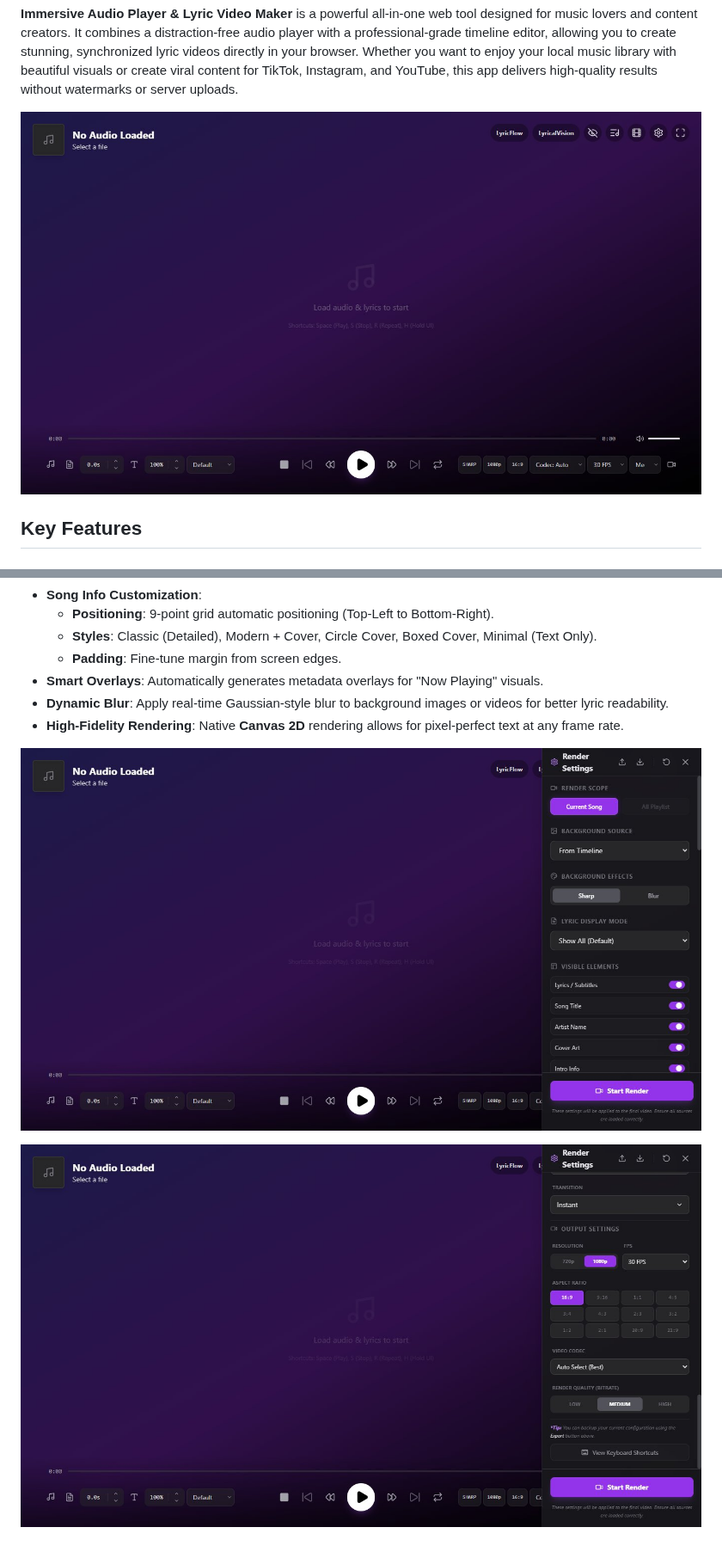
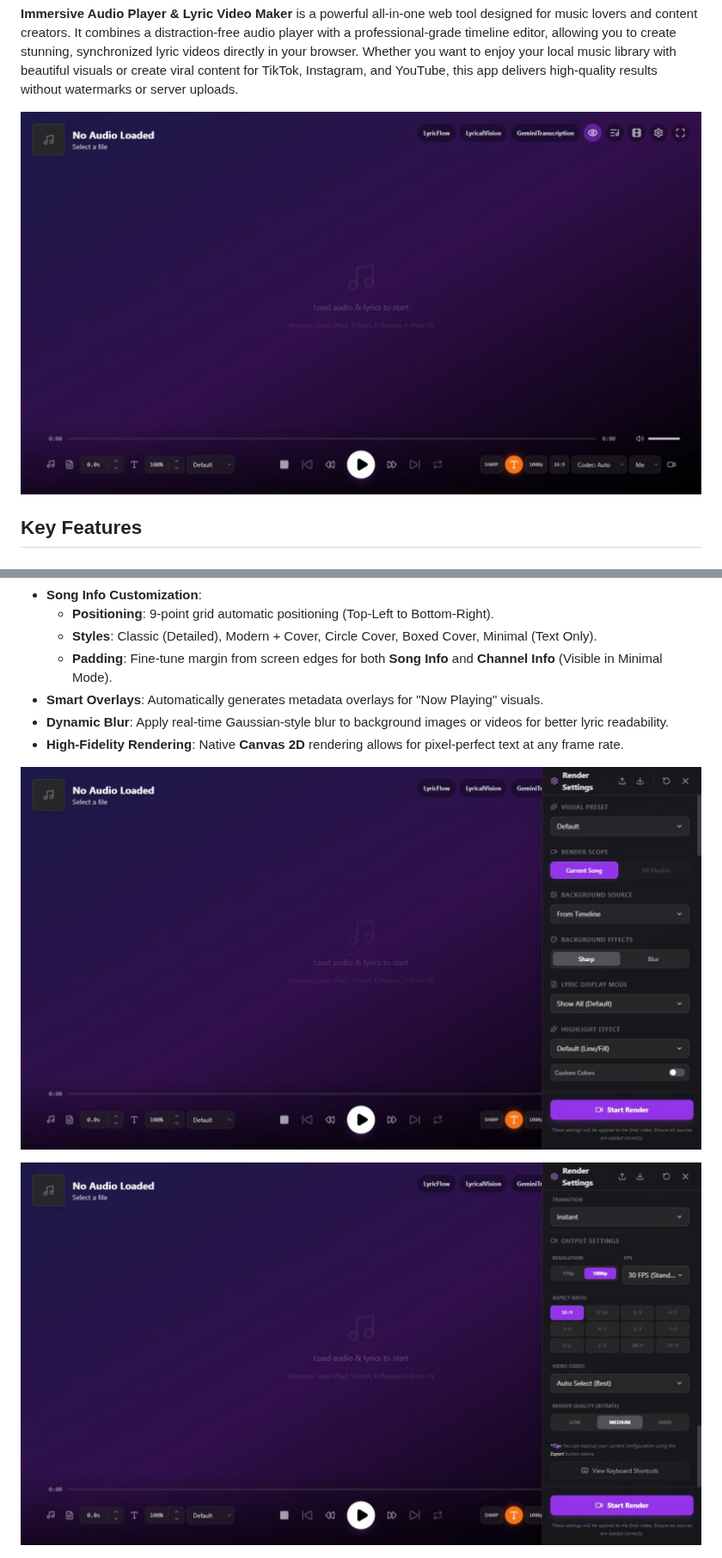
Before and after one commit to dotslashgabut/immersive-audio-player-lyric-video-maker, a Markdown page: README.md, 2 parts joined by grey strips. Shown at 86% size. GitHub-like rendering; pictures changed too: screenshot-main-page.jpg (added), screenshot-main-screen.jpg (deleted), screenshot-render-settings1.jpg.

```diff
--- a/README.md
+++ b/README.md
@@ -5,7 +5,7 @@
 
 **Immersive Audio Player & Lyric Video Maker** is a powerful all-in-one web tool designed for music lovers and content creators. It combines a distraction-free audio player with a professional-grade timeline editor, allowing you to create stunning, synchronized lyric videos directly in your browser. Whether you want to enjoy your local music library with beautiful visuals or create viral content for TikTok, Instagram, and YouTube, this app delivers high-quality results without watermarks or server uploads.
 
-![Immersive Audio Player Main Screen](screenshot-main-screen.jpg)
+![Immersive Audio Player Main Screen](screenshot-main-page.jpg)
 
 ## Key Features
 
@@ -103,7 +104,7 @@
 - **Song Info Customization**:
   - **Positioning**: 9-point grid automatic positioning (Top-Left to Bottom-Right).
   - **Styles**: Classic (Detailed), Modern + Cover, Circle Cover, Boxed Cover, Minimal (Text Only).
-  - **Padding**: Fine-tune margin from screen edges.
+  - **Padding**: Fine-tune margin from screen edges for both **Song Info** and **Channel Info** (Visible in Minimal Mode).
 - **Smart Overlays**: Automatically generates metadata overlays for "Now Playing" visuals.
 - **Dynamic Blur**: Apply real-time Gaussian-style blur to background images or videos for better lyric readability.
 - **High-Fidelity Rendering**: Native **Canvas 2D** rendering allows for pixel-perfect text at any frame rate.
```
Also changed, not shown: other parts of README.md (+4 -3 lines), RELEASENOTES.md (+27 -0 lines), 10 other files.
